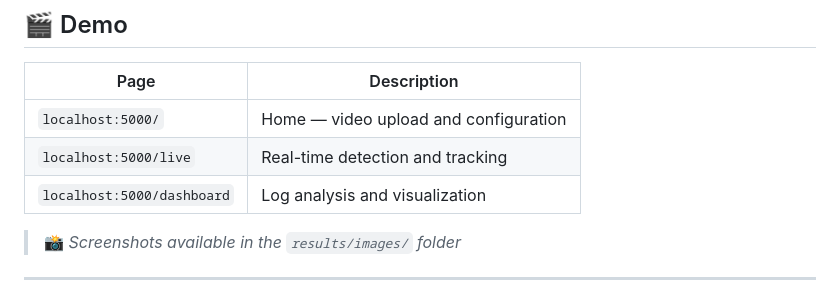
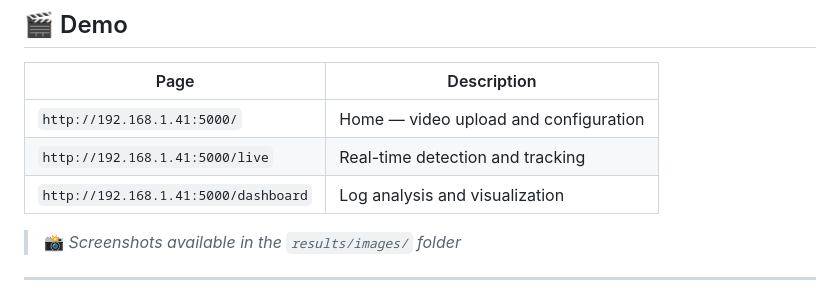
Before and after one commit to ahmedssow-ship-it/Computer_vision_Road-traffic-counting-and-tracking, a Markdown page: README.md, the part around the change. GitHub-like rendering.

Commit message:
Update demo URLs to use local IP address

```diff
--- a/README.md
+++ b/README.md
@@ -73,9 +73,9 @@ how traffic evolves across different regions and times of day.
 
 | Page | Description |
 |---|---|
-| `localhost:5000/` | Home — video upload and configuration |
-| `localhost:5000/live` | Real-time detection and tracking |
-| `localhost:5000/dashboard` | Log analysis and visualization |
+| `http://192.168.1.41:5000/` | Home — video upload and configuration |
+| `http://192.168.1.41:5000/live` | Real-time detection and tracking |
+| `http://192.168.1.41:5000/dashboard` | Log analysis and visualization |
 
 > 📸 *Screenshots available in the `results/images/` folder*
 
```
